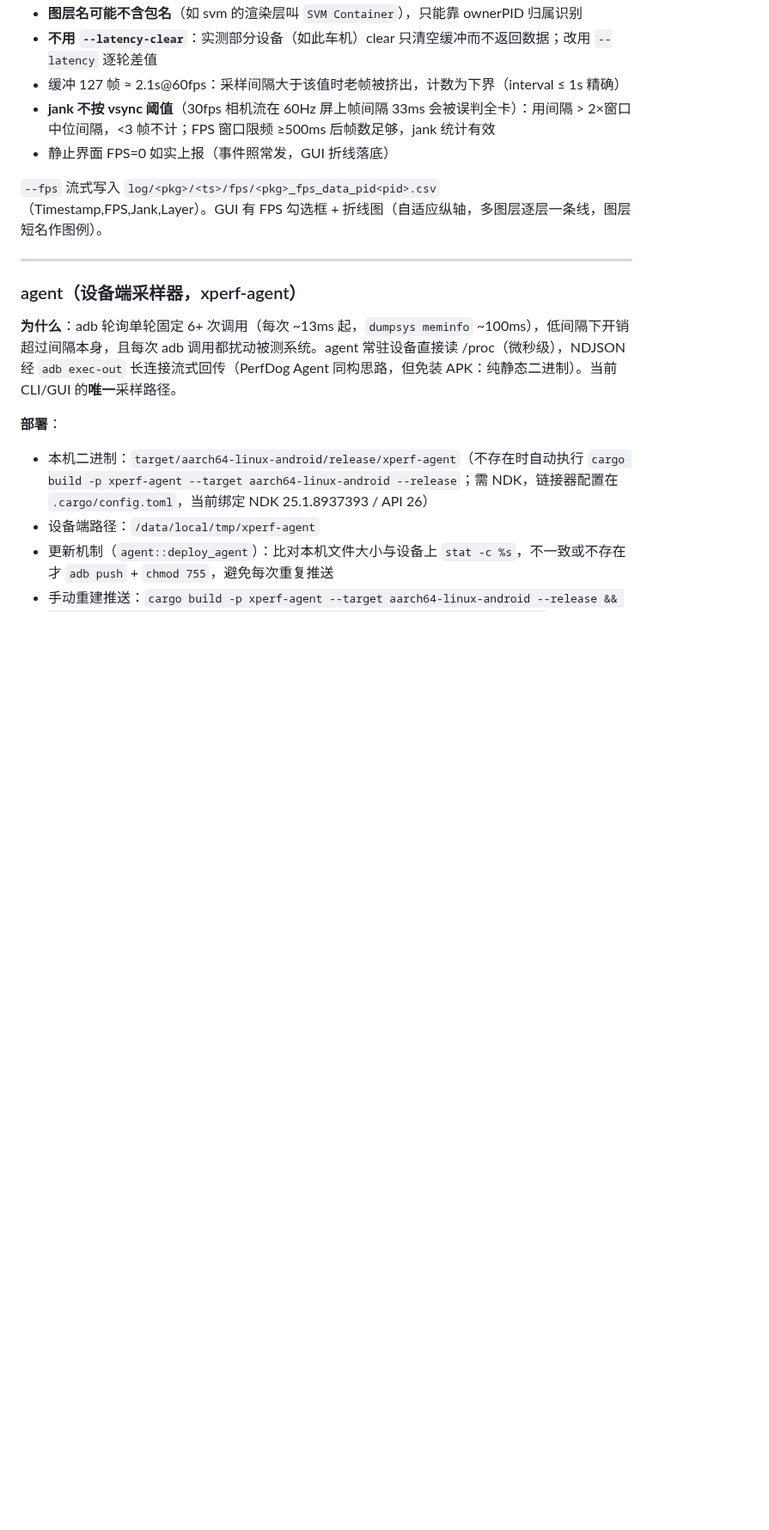
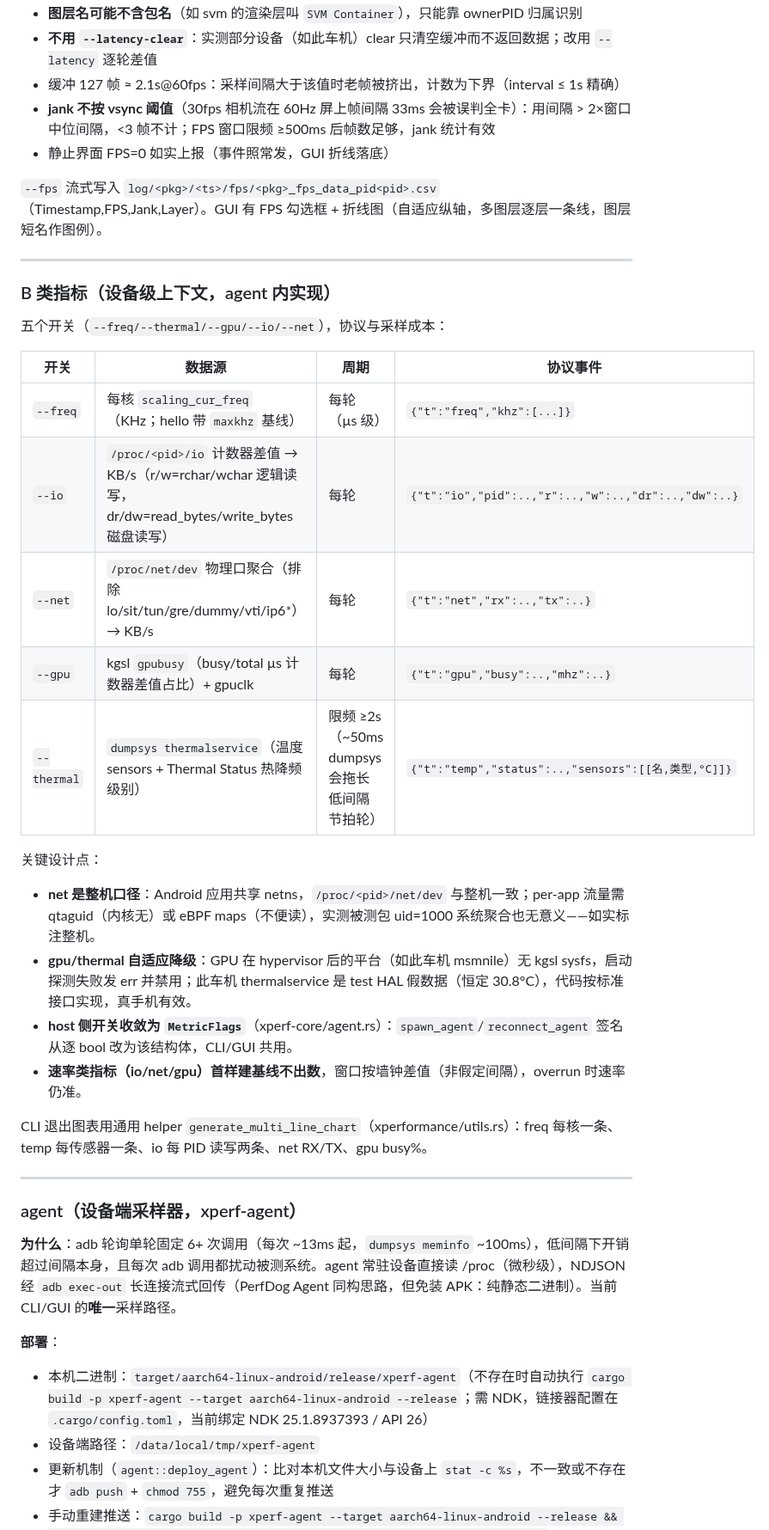
Before and after one commit to HanYunChenLuo/xtools, a Markdown page: CLAUDE.md, the part around one of its changes. Shown at 86% size. GitHub-like rendering; blank space fills up the shorter version.

Commit message:
docs: B 类指标清零，更新 WORKSPACE/SESSION/CLAUDE（五项新指标 + 本机数据源限制）

```diff
--- a/CLAUDE.md
+++ b/CLAUDE.md
@@ -117,6 +117,28 @@ fps_sample_round(pid)                    ← agent 内每 PID 每 FPS 轮一次
 
 ---
 
+### B 类指标（设备级上下文，agent 内实现）
+
+五个开关（`--freq/--thermal/--gpu/--io/--net`），协议与采样成本：
+
+| 开关 | 数据源 | 周期 | 协议事件 |
+|------|--------|------|---------|
+| `--freq` | 每核 `scaling_cur_freq`（KHz；hello 带 `maxkhz` 基线） | 每轮（µs 级） | `{"t":"freq","khz":[...]}` |
+| `--io` | `/proc/<pid>/io` 计数器差值 → KB/s（r/w=rchar/wchar 逻辑读写，dr/dw=read_bytes/write_bytes 磁盘读写） | 每轮 | `{"t":"io","pid":..,"r":..,"w":..,"dr":..,"dw":..}` |
+| `--net` | `/proc/net/dev` 物理口聚合（排除 lo/sit/tun/gre/dummy/vti/ip6*）→ KB/s | 每轮 | `{"t":"net","rx":..,"tx":..}` |
+| `--gpu` | kgsl `gpubusy`（busy/total µs 计数器差值占比）+ gpuclk | 每轮 | `{"t":"gpu","busy":..,"mhz":..}` |
+| `--thermal` | `dumpsys thermalservice`（温度 sensors + Thermal Status 热降频级别） | 限频 ≥2s（~50ms dumpsys 会拖长低间隔节拍轮） | `{"t":"temp","status":..,"sensors":[[名,类型,°C]]}` |
+
+关键设计点：
+- **net 是整机口径**：Android 应用共享 netns，`/proc/<pid>/net/dev` 与整机一致；per-app 流量需 qtaguid（内核无）或 eBPF maps（不便读），实测被测包 uid=1000 系统聚合也无意义——如实标注整机。
+- **gpu/thermal 自适应降级**：GPU 在 hypervisor 后的平台（如此车机 msmnile）无 kgsl sysfs，启动探测失败发 err 并禁用；此车机 thermalservice 是 test HAL 假数据（恒定 30.8°C），代码按标准接口实现，真手机有效。
+- **host 侧开关收敛为 `MetricFlags`**（xperf-core/agent.rs）：`spawn_agent`/`reconnect_agent` 签名从逐 bool 改为该结构体，CLI/GUI 共用。
+- **速率类指标（io/net/gpu）首样建基线不出数**，窗口按墙钟差值（非假定间隔），overrun 时速率仍准。
+
+CLI 退出图表用通用 helper `generate_multi_line_chart`（xperformance/utils.rs）：freq 每核一条、temp 每传感器一条、io 每 PID 读写两条、net RX/TX、gpu busy%。
+
+---
+
 ### agent（设备端采样器，xperf-agent）
 
 **为什么**：adb 轮询单轮固定 6+ 次调用（每次 ~13ms 起，`dumpsys meminfo` ~100ms），低间隔下开销超过间隔本身，且每次 adb 调用都扰动被测系统。agent 常驻设备直接读 /proc（微秒级），NDJSON 经 `adb exec-out` 长连接流式回传（PerfDog Agent 同构思路，但免装 APK：纯静态二进制）。当前 CLI/GUI 的**唯一**采样路径。
```
Also changed, not shown: other parts of CLAUDE.md (+2 -1 lines), SESSION.md (+27 -0 lines), WORKSPACE.md (+9 -7 lines).
